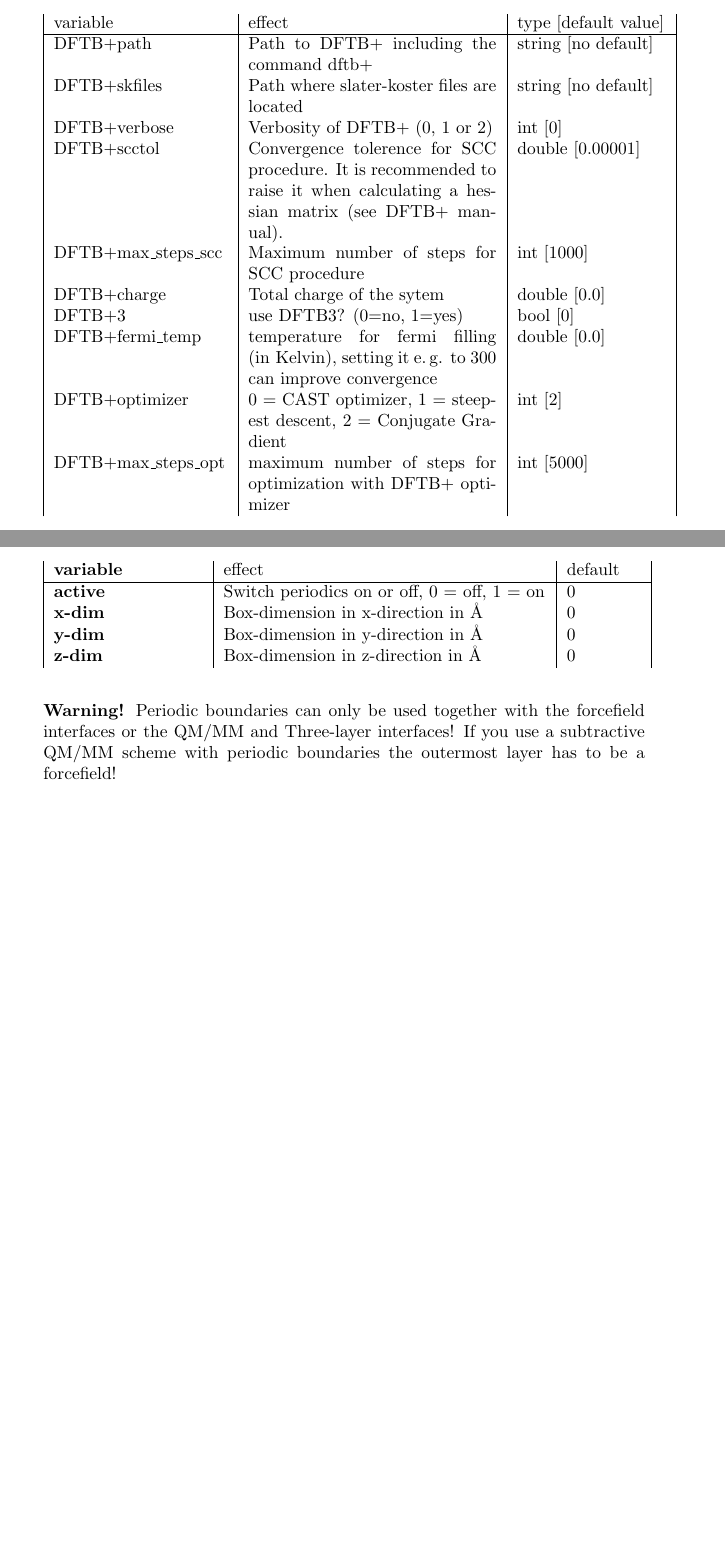
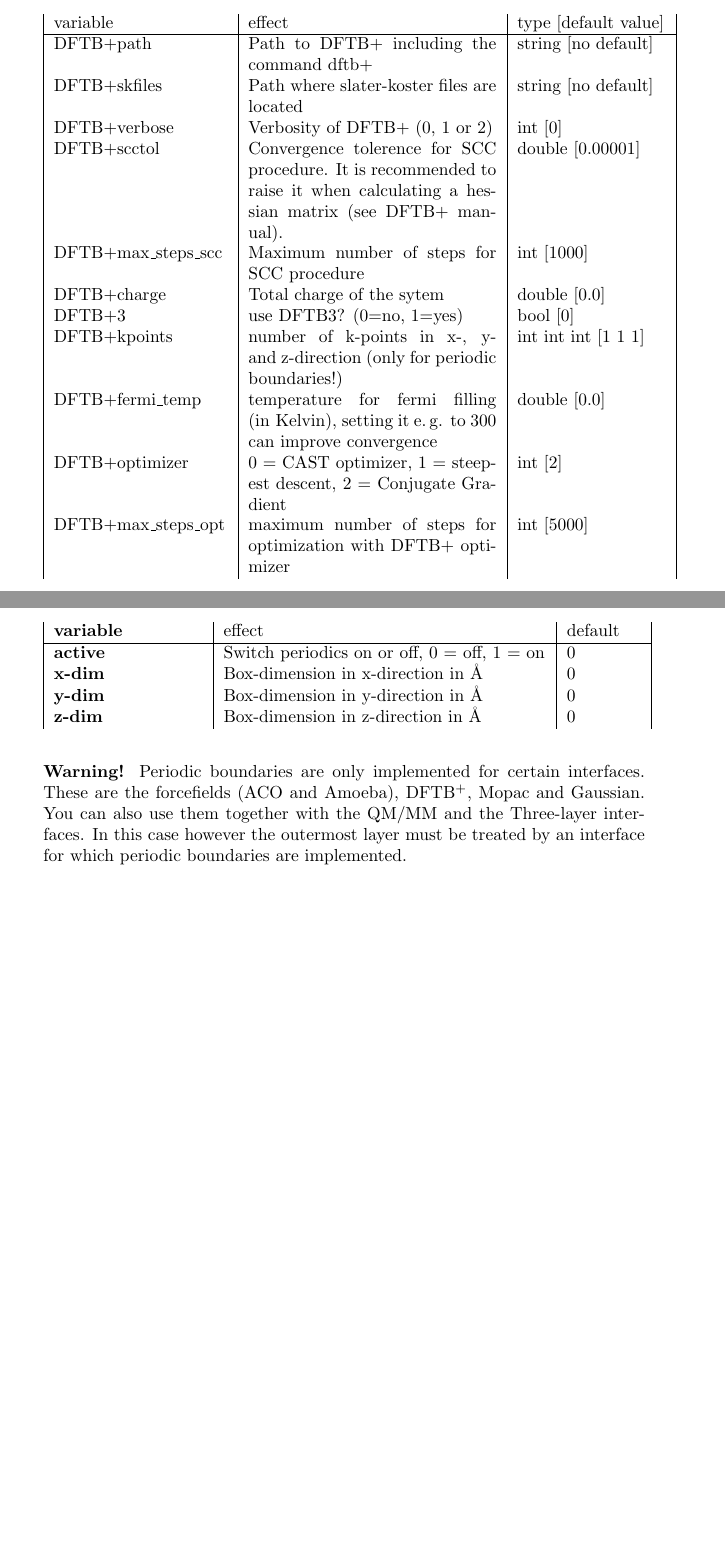
Before and after one commit to AKEngels/CAST, a LaTeX document (manual/castmanual.tex): two parts of pages 20 and 71 of 79, joined at a grey line, cut so that both start at the same text, the shorter picture padded with empty space. Compiled offline with pdfLaTeX.

Commit message:
update manual

```diff
--- a/manual/castmanual.tex
+++ b/manual/castmanual.tex
@@ -621,9 +621,10 @@
 			DFTB+skfiles  & Path where slater-koster files are located & string [no default]\\
 			DFTB+verbose & Verbosity of DFTB+ (0, 1 or 2) & int [0]\\
 			DFTB+scctol & Convergence tolerence for SCC procedure. It is recommended to raise it when calculating a hessian matrix (see DFTB+ manual). & double [0.00001]\\
-      DFTB+max\_steps\_scc & Maximum number of steps for SCC procedure & int [1000]\\
+            DFTB+max\_steps\_scc & Maximum number of steps for SCC procedure & int [1000]\\
 			DFTB+charge & Total charge of the sytem & double [0.0] \\
 			DFTB+3 & use DFTB3? (0=no, 1=yes) & bool [0] \\
+			DFTB+kpoints & number of k-points in x-, y- and z-direction (only for periodic boundaries!) & int int int [1 1 1] \\
 			DFTB+fermi\_temp & temperature for fermi filling \mbox{(in Kelvin)}, setting it e.\,g. to 300 can improve convergence & double [0.0] \\
 			DFTB+optimizer & 0 = CAST optimizer, 1 = steepest descent, 2 = Conjugate Gradient & int [2] \\
 			DFTB+max\_steps\_opt & maximum number of steps for optimization with DFTB+ optimizer & int [5000] \\
@@ -1973,7 +1974,7 @@
 		\textbf{z-dim} & Box-dimension in z-direction in \AA & 0 \\
 	\end{longtable}
 
-    \textbf{Warning!} Periodic boundaries can only be used together with the forcefield interfaces or the QM/MM and Three-layer interfaces! If you use a subtractive QM/MM scheme with periodic boundaries the outermost layer has to be a forcefield!
+    \textbf{Warning!} Periodic boundaries are only implemented for certain interfaces. These are the forcefields (ACO and Amoeba), DFTB\textsuperscript{+}, Mopac and Gaussian. You can also use them together with the QM/MM and the Three-layer interfaces. In this case however the outermost layer must be treated by an interface for which periodic boundaries are implemented.
 
 	%%%%%%%%%%%%%%%%%%%%%%%%%%%%%%%%%%%%
 	%%%%                            %%%%
```
